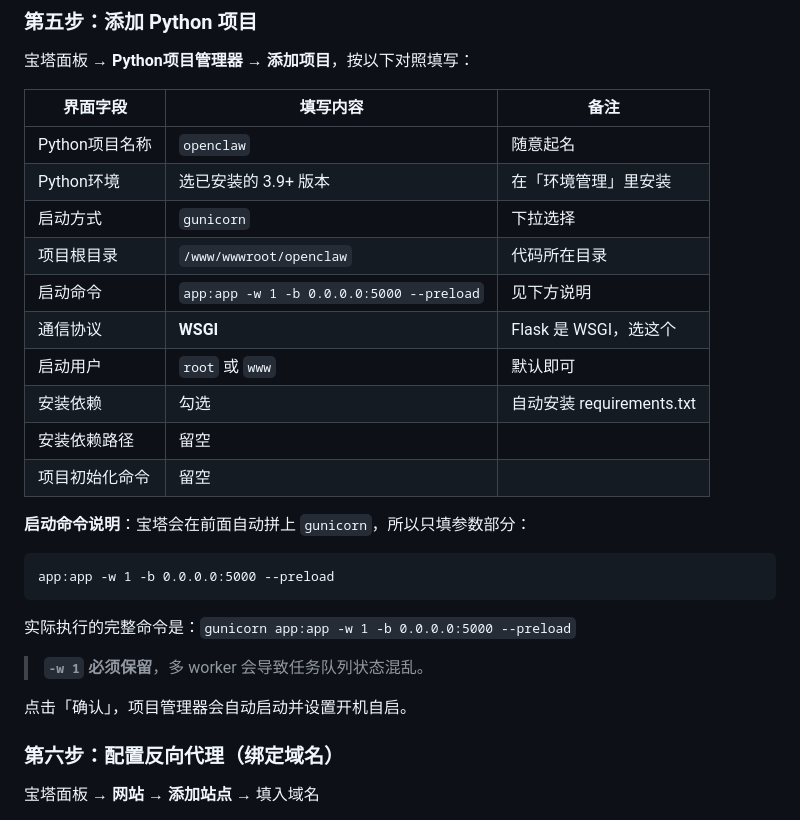
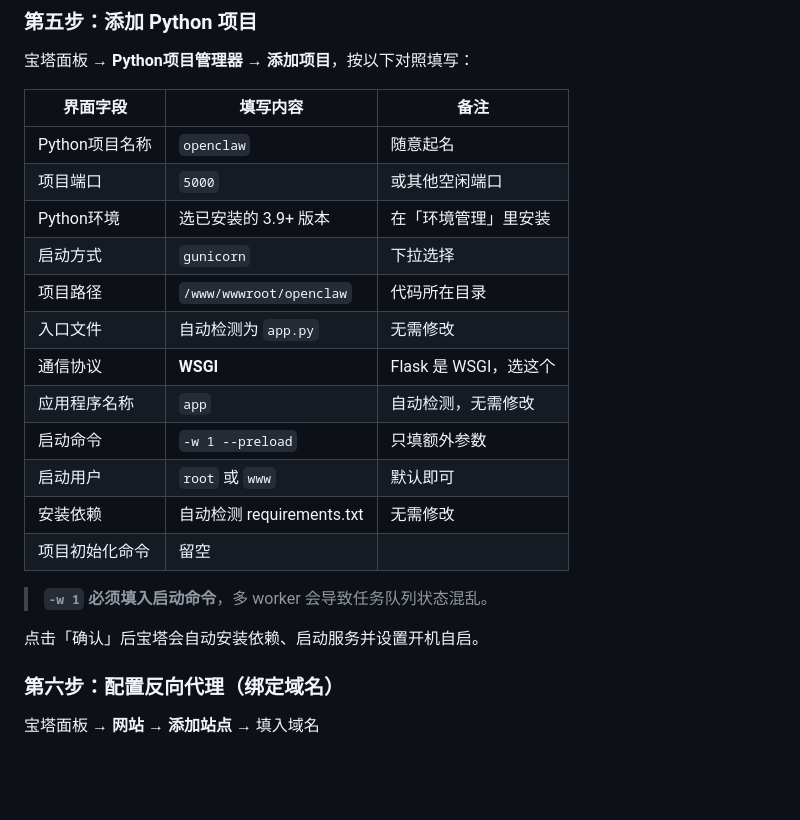
Before and after one commit to longlivepakistan999/openclaw, a Markdown page: README.md, the part around the change. GitHub-like rendering; blank space fills up the shorter version.

Commit message:
Update 宝塔 deploy docs to match actual auto-detected fields
https://claude.ai/code/session_016gYTcp2DNZBxpB59HyRCo6

````diff
--- a/README.md
+++ b/README.md
@@ -103,27 +103,21 @@ pip3 install gunicorn
 | 界面字段 | 填写内容 | 备注 |
 |----------|----------|------|
 | Python项目名称 | `openclaw` | 随意起名 |
+| 项目端口 | `5000` | 或其他空闲端口 |
 | Python环境 | 选已安装的 3.9+ 版本 | 在「环境管理」里安装 |
 | 启动方式 | `gunicorn` | 下拉选择 |
-| 项目根目录 | `/www/wwwroot/openclaw` | 代码所在目录 |
-| 启动命令 | `app:app -w 1 -b 0.0.0.0:5000 --preload` | 见下方说明 |
+| 项目路径 | `/www/wwwroot/openclaw` | 代码所在目录 |
+| 入口文件 | 自动检测为 `app.py` | 无需修改 |
 | 通信协议 | **WSGI** | Flask 是 WSGI，选这个 |
+| 应用程序名称 | `app` | 自动检测，无需修改 |
+| 启动命令 | `-w 1 --preload` | 只填额外参数 |
 | 启动用户 | `root` 或 `www` | 默认即可 |
-| 安装依赖 | 勾选 | 自动安装 requirements.txt |
-| 安装依赖路径 | 留空 | |
+| 安装依赖 | 自动检测 requirements.txt | 无需修改 |
 | 项目初始化命令 | 留空 | |
 
-**启动命令说明**：宝塔会在前面自动拼上 `gunicorn`，所以只填参数部分：
+> **`-w 1` 必须填入启动命令**，多 worker 会导致任务队列状态混乱。
 
-```
-app:app -w 1 -b 0.0.0.0:5000 --preload
-```
-
-实际执行的完整命令是：`gunicorn app:app -w 1 -b 0.0.0.0:5000 --preload`
-
-> **`-w 1` 必须保留**，多 worker 会导致任务队列状态混乱。
-
-点击「确认」，项目管理器会自动启动并设置开机自启。
+点击「确认」后宝塔会自动安装依赖、启动服务并设置开机自启。
 
 ### 第六步：配置反向代理（绑定域名）
 
````
